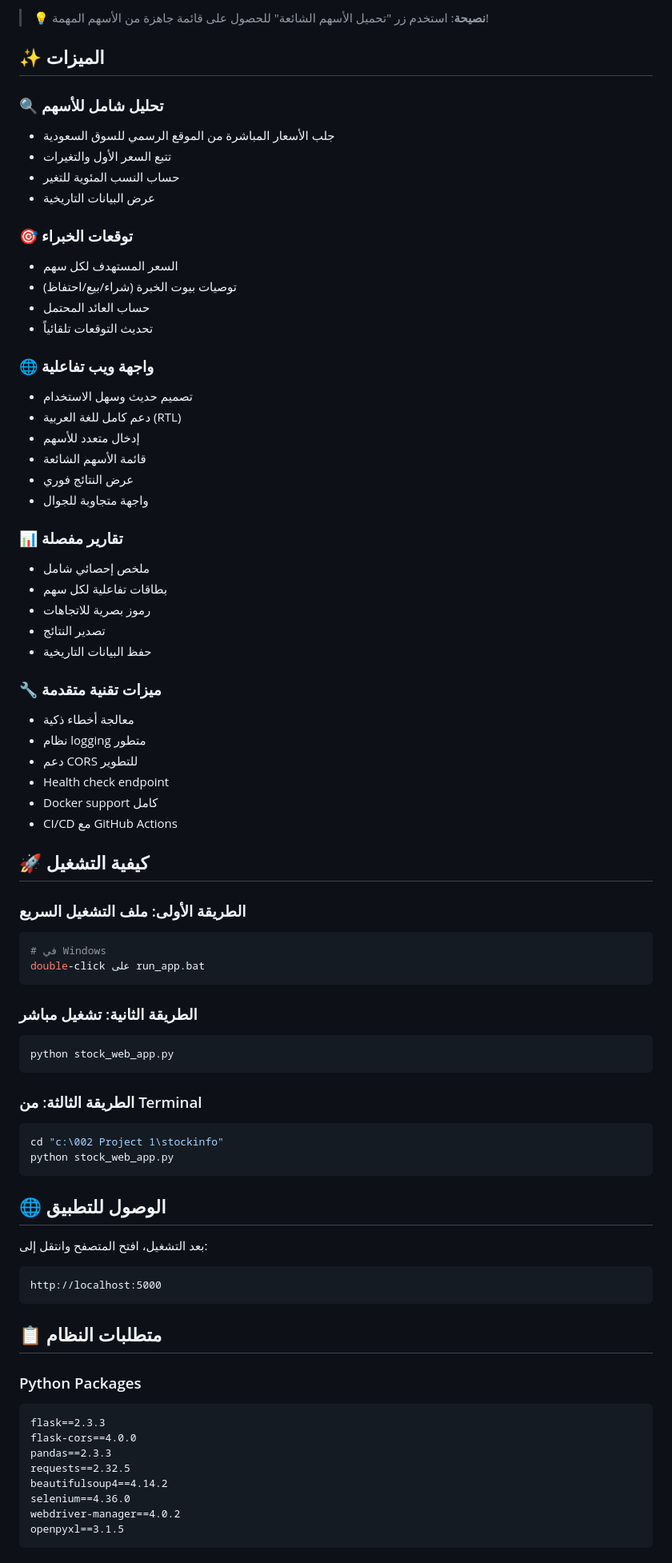
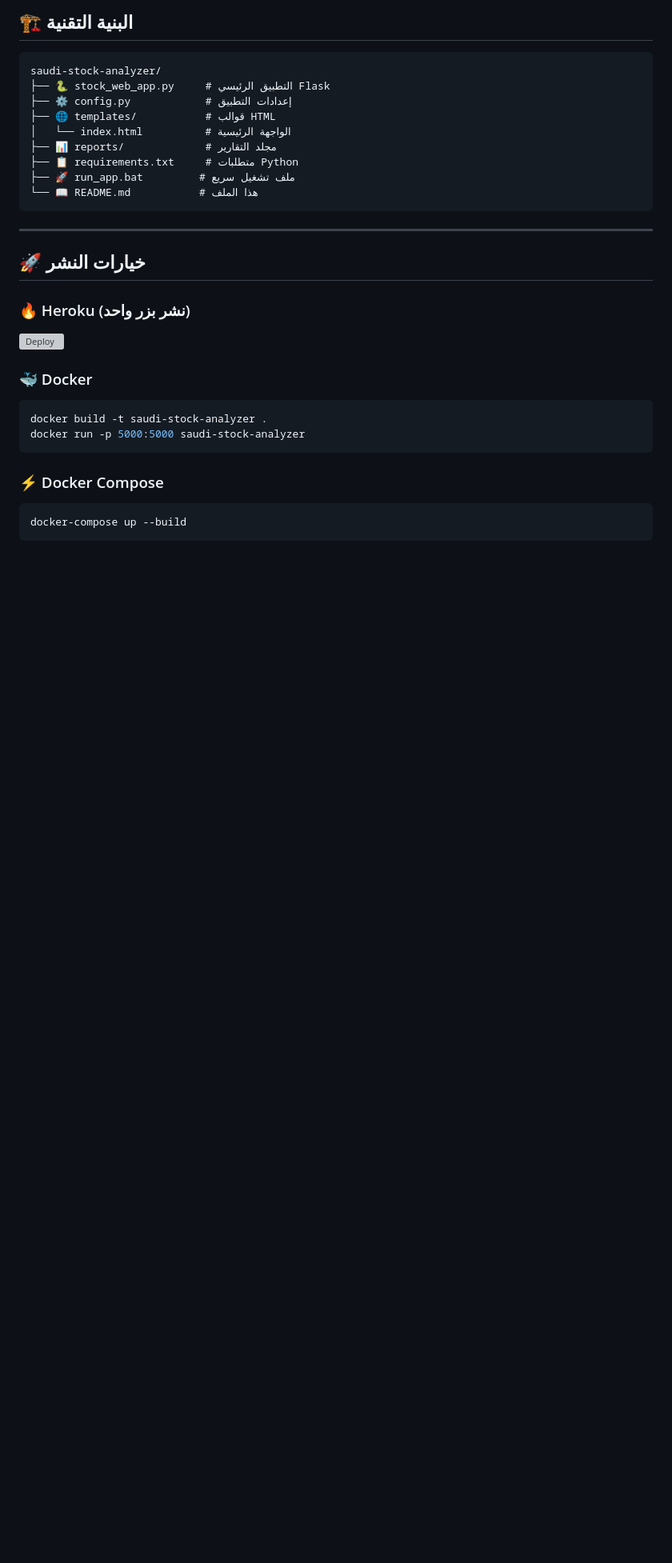
Before and after one commit to Hashimhu13/saudi-stock-analyzer, a Markdown page: README.md, the part around the change printed below. Shown: that part at 80% size. Rendered like a GitHub page; blank space fills up the shorter version; grey boxes are pictures that could not be loaded.

````diff
--- a/README.md
+++ b/README.md
@@ -64,80 +97,33 @@ python stock_web_app.py
 
-> 💡 **نصيحة**: استخدم زر "تحميل الأسهم الشائعة" للحصول على قائمة جاهزة من الأسهم المهمة!
+## 🏗️ البنية التقنية
 
-## ✨ الميزات
-
-### 🔍 تحليل شامل للأسهم
-- جلب الأسعار المباشرة من الموقع الرسمي للسوق السعودية
-- تتبع السعر الأول والتغيرات
-- حساب النسب المئوية للتغير
-- عرض البيانات التاريخية
-
-### 🎯 توقعات الخبراء
-- السعر المستهدف لكل سهم
-- توصيات بيوت الخبرة (شراء/بيع/احتفاظ)
-- حساب العائد المحتمل
-- تحديث التوقعات تلقائياً
-
-### 🌐 واجهة ويب تفاعلية
-- تصميم حديث وسهل الاستخدام
-- دعم كامل للغة العربية (RTL)
-- إدخال متعدد للأسهم
-- قائمة الأسهم الشائعة
-- عرض النتائج فوري
-- واجهة متجاوبة للجوال
-
-### 📊 تقارير مفصلة
-- ملخص إحصائي شامل
-- بطاقات تفاعلية لكل سهم
-- رموز بصرية للاتجاهات
-- تصدير النتائج
-- حفظ البيانات التاريخية
-
-### 🔧 ميزات تقنية متقدمة
-- معالجة أخطاء ذكية
-- نظام logging متطور
-- دعم CORS للتطوير
-- Health check endpoint
-- Docker support كامل
-- CI/CD مع GitHub Actions
-
-## 🚀 كيفية التشغيل
-
-### الطريقة الأولى: ملف التشغيل السريع
-```bash
-# في Windows
-double-click على run_app.bat
+```
+saudi-stock-analyzer/
+├── 🐍 stock_web_app.py     # التطبيق الرئيسي Flask
+├── ⚙️ config.py            # إعدادات التطبيق
+├── 🌐 templates/           # قوالب HTML
+│   └── index.html          # الواجهة الرئيسية
+├── 📊 reports/             # مجلد التقارير
+├── 📋 requirements.txt     # متطلبات Python
+├── 🚀 run_app.bat         # ملف تشغيل سريع
+└── 📖 README.md           # هذا الملف
 ```
 
-### الطريقة الثانية: تشغيل مباشر
+---
+
+## 🚀 خيارات النشر
+
+### 🔥 Heroku (نشر بزر واحد)
+[![Deploy](https://www.herokucdn.com/deploy/button.svg)](https://heroku.com/deploy?template=https://github.com/Hashimhu13/saudi-stock-analyzer)
+
+### 🐳 Docker
 ```bash
-python stock_web_app.py
+docker build -t saudi-stock-analyzer .
+docker run -p 5000:5000 saudi-stock-analyzer
 ```
 
-### الطريقة الثالثة: من Terminal
+### ⚡ Docker Compose
 ```bash
-cd "c:\002 Project 1\stockinfo"
-python stock_web_app.py
+docker-compose up --build
 ```
 
-## 🌐 الوصول للتطبيق
-
-بعد التشغيل، افتح المتصفح وانتقل إلى:
-```
-http://localhost:5000
-```
-
-## 📋 متطلبات النظام
-
-### Python Packages
-```
-flask==2.3.3
-flask-cors==4.0.0
-pandas==2.3.3
-requests==2.32.5
-beautifulsoup4==4.14.2
-selenium==4.36.0
-webdriver-manager==4.0.2
-openpyxl==3.1.5
-```
-
````
Also changed, not shown: other parts of README.md (+91 -105 lines), ACHIEVEMENTS.md (added, +192 -0 lines), ROADMAP.md (+13 -9 lines).
